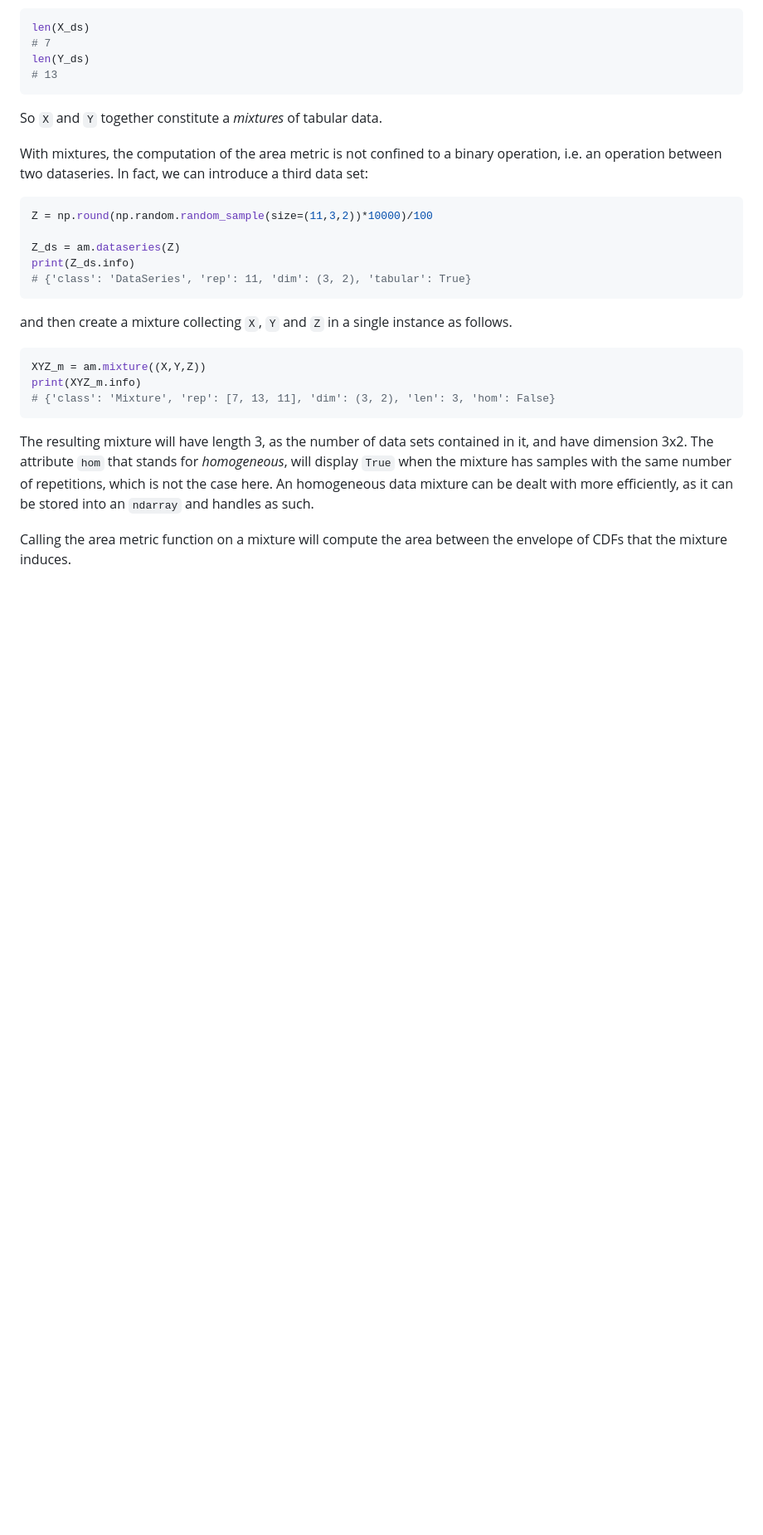
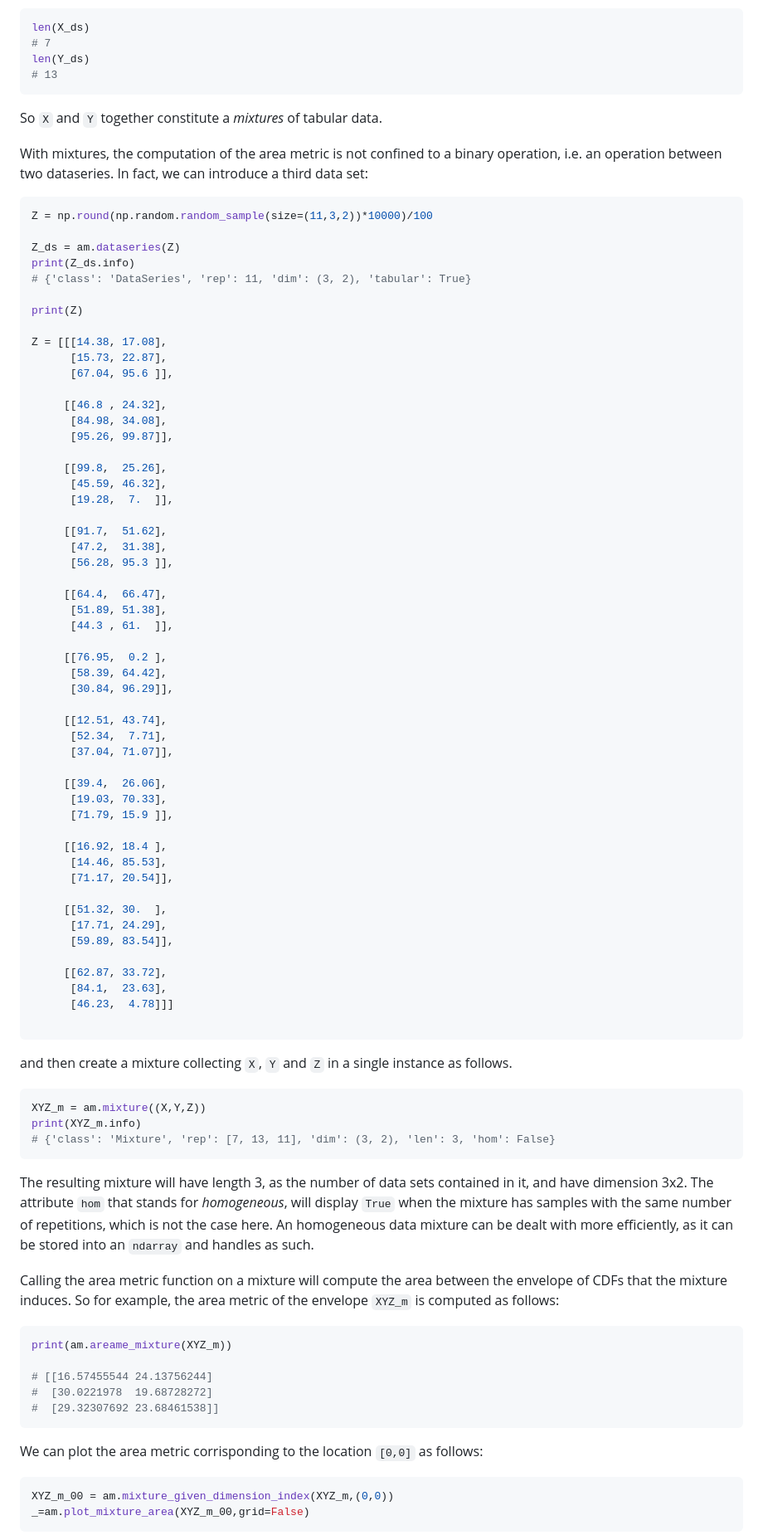
Before and after one commit to marcodeangelis/stochastic-area-metric, a Markdown page: README.md, the part around one of its changes. Shown at 83% size. Rendered like a GitHub page; blank space fills up the shorter version.

Commit message:
updated readme with mixtures.

````diff
--- a/README.md
+++ b/README.md
@@ -481,7 +481,55 @@ Z = np.round(np.random.random_sample(size=(11,3,2))*10000)/100
 Z_ds = am.dataseries(Z)
 print(Z_ds.info)
 # {'class': 'DataSeries', 'rep': 11, 'dim': (3, 2), 'tabular': True}
+
+print(Z)
+
+Z = [[[14.38, 17.08],
+      [15.73, 22.87],
+      [67.04, 95.6 ]],
+
+     [[46.8 , 24.32],
+      [84.98, 34.08],
+      [95.26, 99.87]],
+
+     [[99.8,  25.26],
+      [45.59, 46.32],
+      [19.28,  7.  ]],
+
+     [[91.7,  51.62],
+      [47.2,  31.38],
+      [56.28, 95.3 ]],
+
+     [[64.4,  66.47],
+      [51.89, 51.38],
+      [44.3 , 61.  ]],
+
+     [[76.95,  0.2 ],
+      [58.39, 64.42],
+      [30.84, 96.29]],
+
+     [[12.51, 43.74],
+      [52.34,  7.71],
+      [37.04, 71.07]],
+
+     [[39.4,  26.06],
+      [19.03, 70.33],
+      [71.79, 15.9 ]],
+
+     [[16.92, 18.4 ],
+      [14.46, 85.53],
+      [71.17, 20.54]],
+
+     [[51.32, 30.  ],
+      [17.71, 24.29],
+      [59.89, 83.54]],
+
+     [[62.87, 33.72],
+      [84.1,  23.63],
+      [46.23,  4.78]]]
+
 ```
+
 
 and then create a mixture collecting `X`, `Y` and `Z` in a single instance as follows.
 
@@ -493,4 +541,21 @@ print(XYZ_m.info)
 
 The resulting mixture will have length 3, as the number of data sets contained in it, and have dimension 3x2. The attribute `hom` that stands for *homogeneous*, will display `True` when the mixture has samples with the same number of repetitions, which is not the case here. An homogeneous data mixture can be dealt with more efficiently, as it can be stored into an `ndarray` and handles as such.
 
-Calling the area metric function on a mixture will compute the area between the envelope of CDFs that the mixture induces.
+Calling the area metric function on a mixture will compute the area between the envelope of CDFs that the mixture induces. So for example, the area metric of the envelope `XYZ_m` is computed as follows:
+
+```python
+print(am.areame_mixture(XYZ_m))
+
+# [[16.57455544 24.13756244]
+#  [30.0221978  19.68728272]
+#  [29.32307692 23.68461538]]
+```
+
+We can plot the area metric corrisponding to the location `[0,0]` as follows:
+
+
+```python
+XYZ_m_00 = am.mixture_given_dimension_index(XYZ_m,(0,0))
+_=am.plot_mixture_area(XYZ_m_00,grid=False)
+```
+
````
Also changed, not shown: other parts of README.md (+63 -62 lines), docs/figures/area5.png (added), 1 other file.
